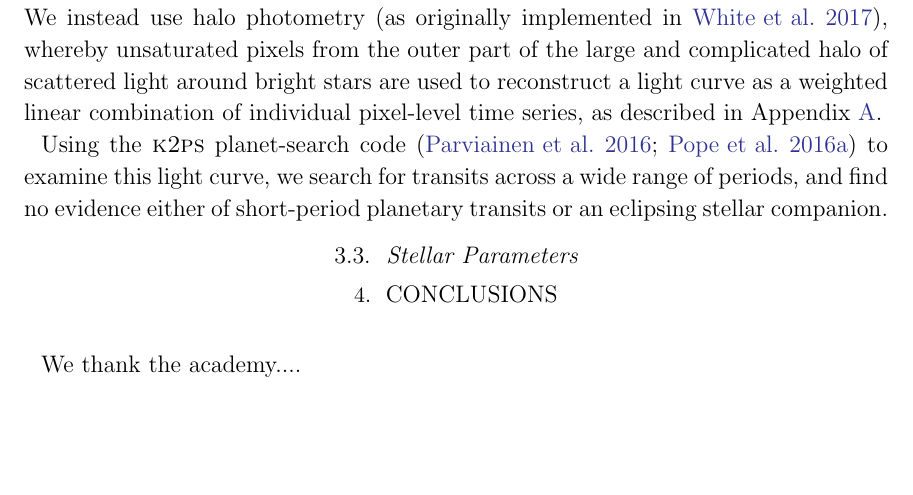
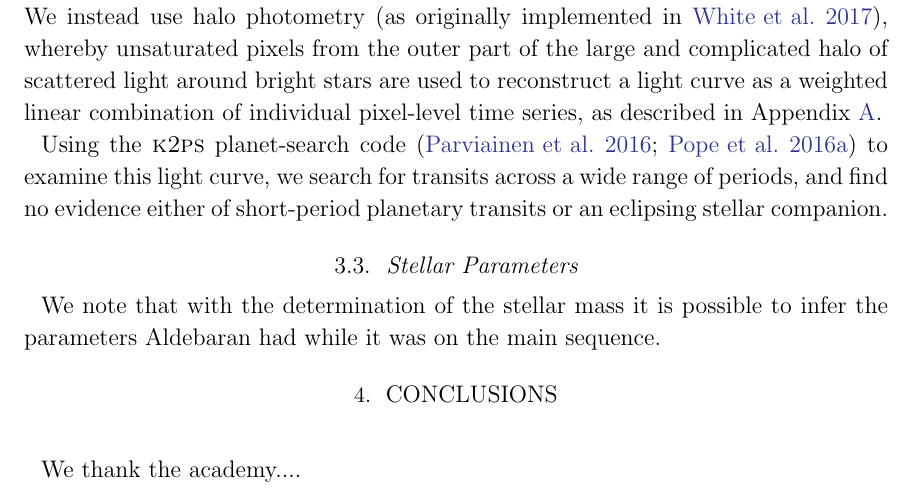
Before and after one commit to farr/Aldebaran, a LaTeX paper (paper/aldebaran.tex): part of page 3 of 6 before the commit and part of page 3 of 7 after it, cut so that both start at the same text, the shorter picture padded with empty space. Compiled offline with LaTeX, dvips and Ghostscript; a LaTeX package or settings file that is missing is left out.

Commit message:
habitability stub

```diff
--- a/paper/aldebaran.tex
+++ b/paper/aldebaran.tex
@@ -114,6 +114,8 @@ Using the \textsc{k2ps} planet-search code \citep{k2ps,Pope2016} to examine this
 
 \subsection{Stellar Parameters}
 
+We note that with the determination of the stellar mass it is possible to infer the parameters Aldebaran had while it was on the main sequence.
+
 \section{Conclusions}
 
 \acknowledgments
```
